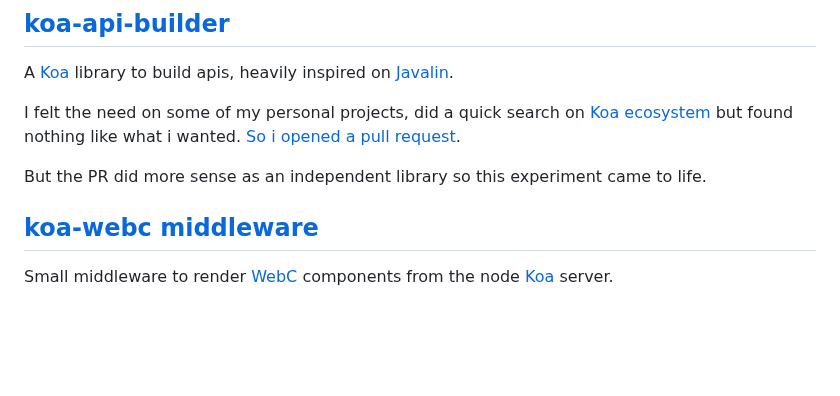
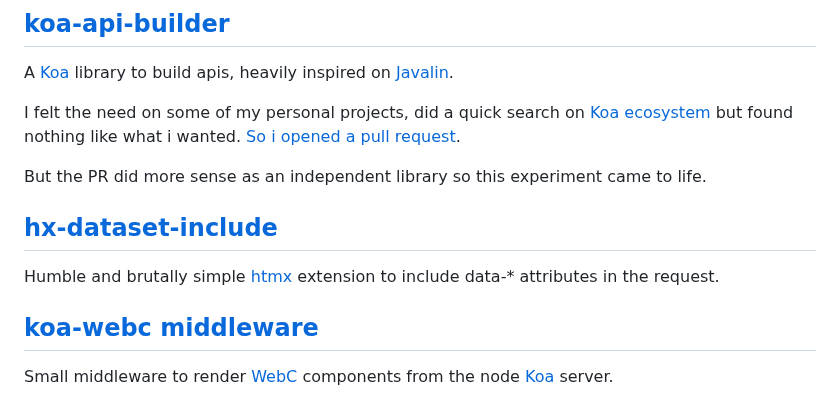
Before and after one commit to sombriks/sombriks-hq, a Markdown page: src/experiments.md, the part around the change. Rendered like a GitHub page; blank space fills up the shorter version.

Commit message:
new experiment!

```diff
--- a/src/experiments.md
+++ b/src/experiments.md
@@ -41,6 +41,11 @@ found nothing like what i wanted.
 
 But the PR did more sense as an independent library so this experiment came to
 life.
+
+## [hx-dataset-include](https://www.npmjs.com/package/hx-dataset-include)
+
+Humble and brutally simple [htmx](https://htmx.org) extension to include data-*
+attributes in the request.
 
 ## [koa-webc middleware](https://github.com/sombriks/koa-webc)
 
```
